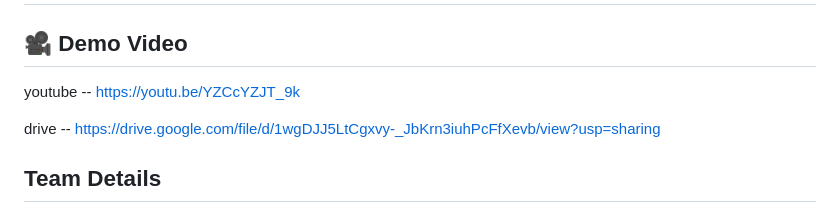
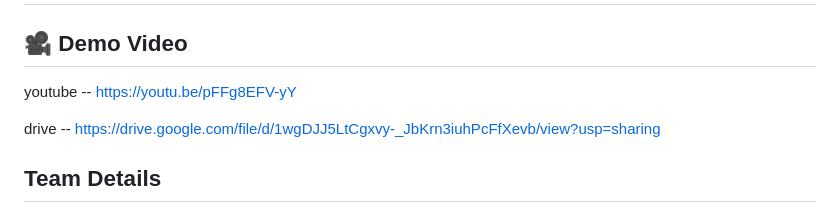
Before and after one commit to bhavyanpotla/Campus_Recovery_Portal, a Markdown page: README.md, the part around the change. GitHub-like rendering.

Commit message:
Update demo video link in README

```diff
--- a/README.md
+++ b/README.md
@@ -4,7 +4,7 @@ post, search and recover items and acts like a lost and find portal.
 
 ## 🎥 Demo Video
 
-youtube -- https://youtu.be/YZCcYZJT_9k
+youtube --  https://youtu.be/pFFg8EFV-yY
 
 drive --  https://drive.google.com/file/d/1wgDJJ5LtCgxvy-_JbKrn3iuhPcFfXevb/view?usp=sharing
 
```
